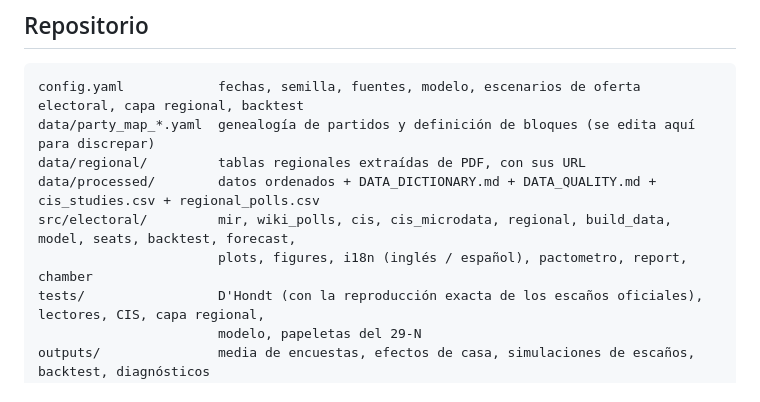
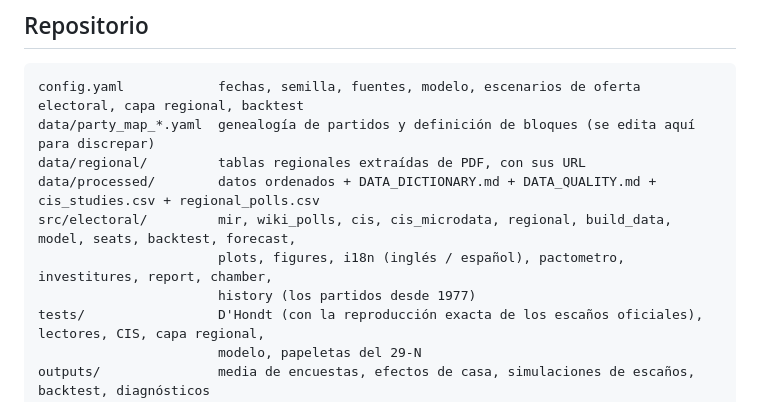
Before and after one commit to kristiyanpanda/spain-election-forecast, a Markdown page: spanish version/README.md, the part around one of its changes. GitHub-like rendering.

```diff
--- a/spanish version/README.md
+++ b/spanish version/README.md
@@ -232,7 +257,8 @@ data/party_map_*.yaml  genealogía de partidos y definición de bloques (se edit
 data/regional/         tablas regionales extraídas de PDF, con sus URL
 data/processed/        datos ordenados + DATA_DICTIONARY.md + DATA_QUALITY.md + cis_studies.csv + regional_polls.csv
 src/electoral/         mir, wiki_polls, cis, cis_microdata, regional, build_data, model, seats, backtest, forecast,
-                       plots, figures, i18n (inglés / español), pactometro, report, chamber
+                       plots, figures, i18n (inglés / español), pactometro, investitures, report, chamber,
+                       history (los partidos desde 1977)
 tests/                 D'Hondt (con la reproducción exacta de los escaños oficiales), lectores, CIS, capa regional,
                        modelo, papeletas del 29-N
 outputs/               media de encuestas, efectos de casa, simulaciones de escaños, backtest, diagnósticos
```
Also changed, not shown: other parts of spanish version/README.md (+25 -0 lines), README.md (+27 -1 lines), reports/figures/party_history.png (added), spanish version/figures/party_history.png (added), 9 other files.
